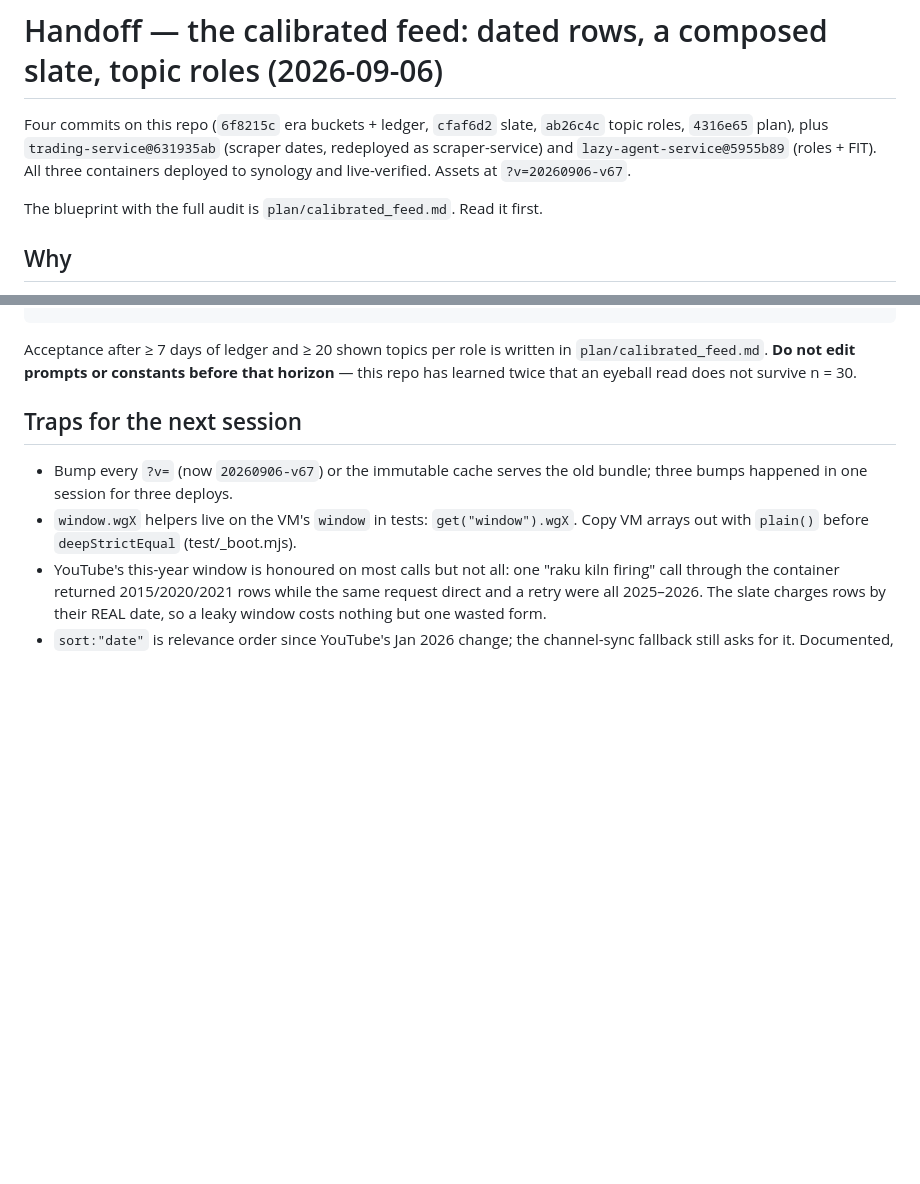
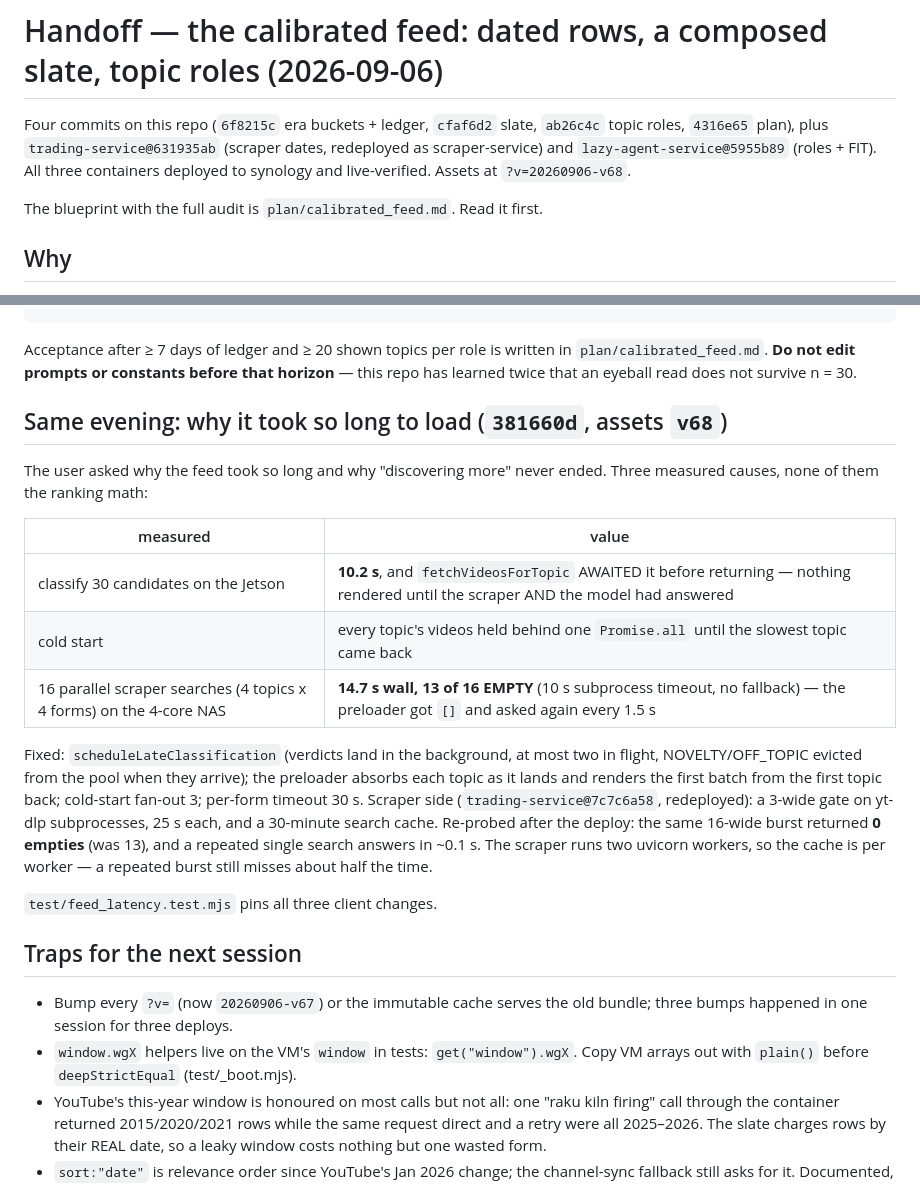
Before and after one commit to LazyCat420/youtube-wallgarden, a Markdown page: HANDOFF.md, 2 parts joined by grey strips. GitHub-like rendering; blank space fills up the shorter version.

Commit message:
docs(handoff): why it took so long to load, and what was measured
Co-Authored-By: Claude Fable 5.1 <noreply@anthropic.com>

```diff
--- a/HANDOFF.md
+++ b/HANDOFF.md
@@ -4,7 +4,7 @@ Four commits on this repo (`6f8215c` era buckets + ledger, `cfaf6d2` slate,
 `ab26c4c` topic roles, `4316e65` plan), plus `trading-service@631935ab`
 (scraper dates, redeployed as scraper-service) and
 `lazy-agent-service@5955b89` (roles + FIT). All three containers deployed to
-synology and live-verified. Assets at `?v=20260906-v67`.
+synology and live-verified. Assets at `?v=20260906-v68`.
 
 The blueprint with the full audit is `plan/calibrated_feed.md`. Read it first.
 
@@ -59,6 +59,29 @@ Acceptance after ≥ 7 days of ledger and ≥ 20 shown topics per role is writte
 in `plan/calibrated_feed.md`. **Do not edit prompts or constants before that
 horizon** — this repo has learned twice that an eyeball read does not survive
 n = 30.
+
+## Same evening: why it took so long to load (`381660d`, assets `v68`)
+
+The user asked why the feed took so long and why "discovering more" never
+ended. Three measured causes, none of them the ranking math:
+
+| measured | value |
+|---|---|
+| classify 30 candidates on the Jetson | **10.2 s**, and `fetchVideosForTopic` AWAITED it before returning — nothing rendered until the scraper AND the model had answered |
+| cold start | every topic's videos held behind one `Promise.all` until the slowest topic came back |
+| 16 parallel scraper searches (4 topics x 4 forms) on the 4-core NAS | **14.7 s wall, 13 of 16 EMPTY** (10 s subprocess timeout, no fallback) — the preloader got `[]` and asked again every 1.5 s |
+
+Fixed: `scheduleLateClassification` (verdicts land in the background, at most
+two in flight, NOVELTY/OFF_TOPIC evicted from the pool when they arrive);
+the preloader absorbs each topic as it lands and renders the first batch from
+the first topic back; cold-start fan-out 3; per-form timeout 30 s. Scraper
+side (`trading-service@7c7c6a58`, redeployed): a 3-wide gate on yt-dlp
+subprocesses, 25 s each, and a 30-minute search cache. Re-probed after the
+deploy: the same 16-wide burst returned **0 empties** (was 13), and a repeated
+single search answers in ~0.1 s. The scraper runs two uvicorn workers, so the
+cache is per worker — a repeated burst still misses about half the time.
+
+`test/feed_latency.test.mjs` pins all three client changes.
 
 ## Traps for the next session
 
```
